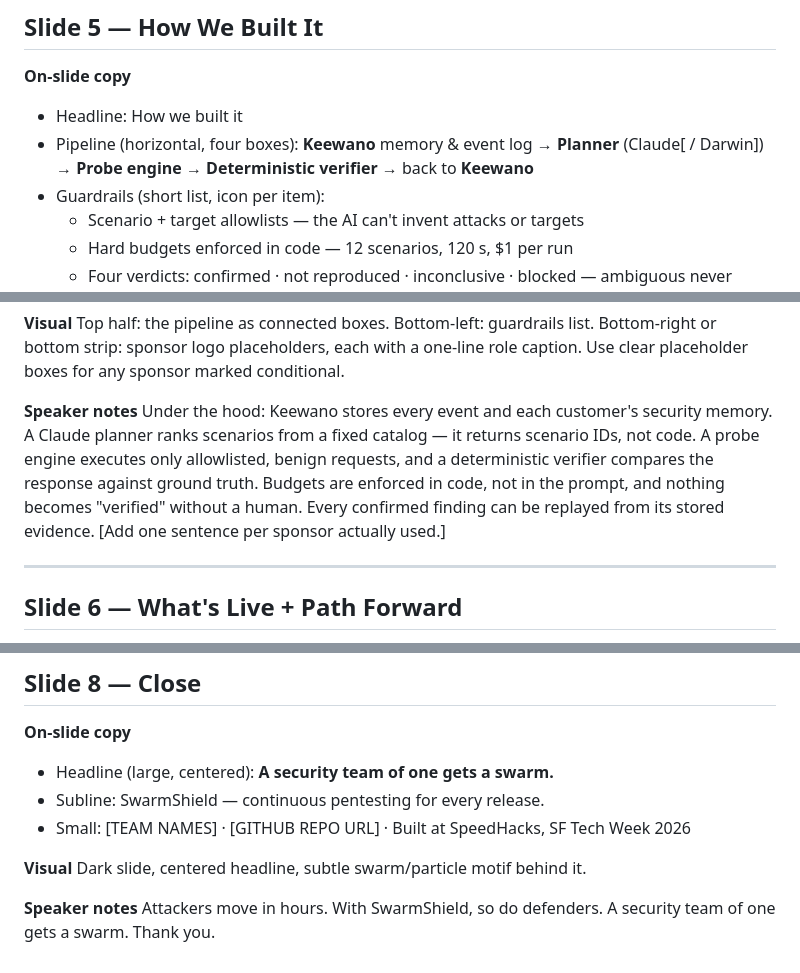
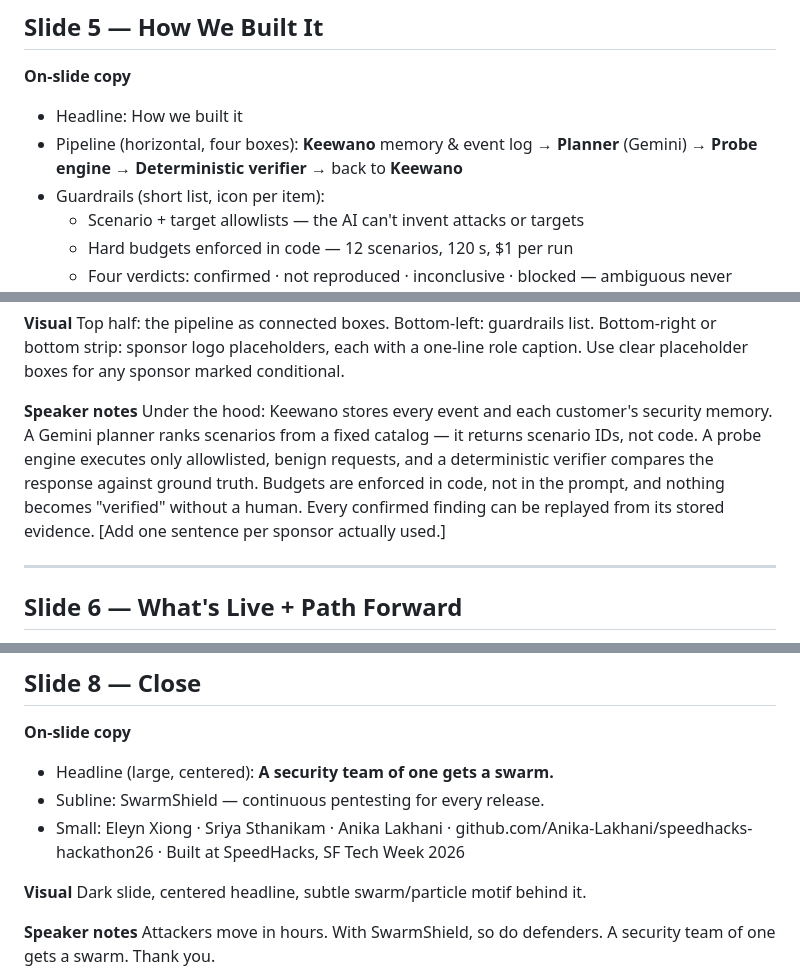
Before and after one commit to Anika-Lakhani/speedhacks-hackathon26, a Markdown page: pitch/swarmshield-deck-content.md, 3 parts joined by grey strips. GitHub-like rendering.

Commit message:
Update Lovable source content: Gemini planner, team names
Co-Authored-By: Claude Opus 5.5 <noreply@anthropic.com>

```diff
--- a/pitch/swarmshield-deck-content.md
+++ b/pitch/swarmshield-deck-content.md
@@ -104,7 +105,7 @@ Here's the loop. A code change ships. An AI planner reads what changed and what
 
 - Headline: How we built it
 - Pipeline (horizontal, four boxes):
-  **Keewano** memory & event log → **Planner** (Claude[ / Darwin]) → **Probe engine** → **Deterministic verifier** → back to **Keewano**
+  **Keewano** memory & event log → **Planner** (Gemini) → **Probe engine** → **Deterministic verifier** → back to **Keewano**
 - Guardrails (short list, icon per item):
   - Scenario + target allowlists — the AI can't invent attacks or targets
   - Hard budgets enforced in code — 12 scenarios, 120 s, $1 per run
@@ -120,7 +121,7 @@ Here's the loop. A code change ships. An AI planner reads what changed and what
 Top half: the pipeline as connected boxes. Bottom-left: guardrails list. Bottom-right or bottom strip: sponsor logo placeholders, each with a one-line role caption. Use clear placeholder boxes for any sponsor marked conditional.
 
 **Speaker notes**
-Under the hood: Keewano stores every event and each customer's security memory. A Claude planner ranks scenarios from a fixed catalog — it returns scenario IDs, not code. A probe engine executes only allowlisted, benign requests, and a deterministic verifier compares the response against ground truth. Budgets are enforced in code, not in the prompt, and nothing becomes "verified" without a human. Every confirmed finding can be replayed from its stored evidence. [Add one sentence per sponsor actually used.]
+Under the hood: Keewano stores every event and each customer's security memory. A Gemini planner ranks scenarios from a fixed catalog — it returns scenario IDs, not code. A probe engine executes only allowlisted, benign requests, and a deterministic verifier compares the response against ground truth. Budgets are enforced in code, not in the prompt, and nothing becomes "verified" without a human. Every confirmed finding can be replayed from its stored evidence. [Add one sentence per sponsor actually used.]
 
 ---
 
@@ -177,7 +178,7 @@ Our customer is a Series A to C B2B SaaS company at its first enterprise deal
 
 - Headline (large, centered): **A security team of one gets a swarm.**
 - Subline: SwarmShield — continuous pentesting for every release.
-- Small: [TEAM NAMES] · [GITHUB REPO URL] · Built at SpeedHacks, SF Tech Week 2026
+- Small: Eleyn Xiong · Sriya Sthanikam · Anika Lakhani · github.com/Anika-Lakhani/speedhacks-hackathon26 · Built at SpeedHacks, SF Tech Week 2026
 
 **Visual**
 Dark slide, centered headline, subtle swarm/particle motif behind it.
```
Also changed, not shown: other parts of pitch/swarmshield-deck-content.md (+1 -0 lines).
